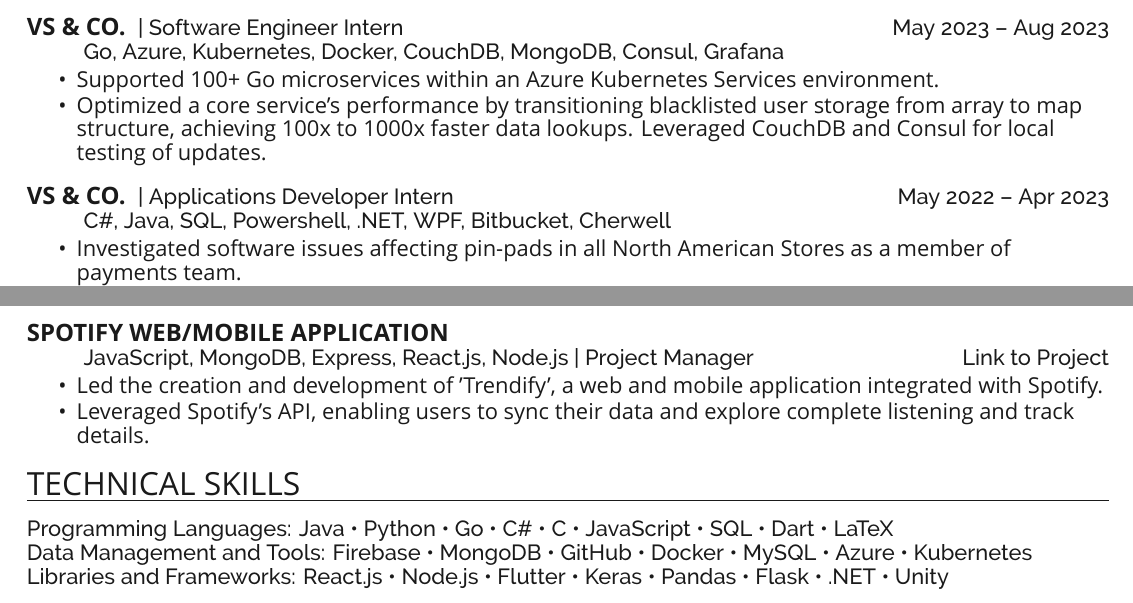
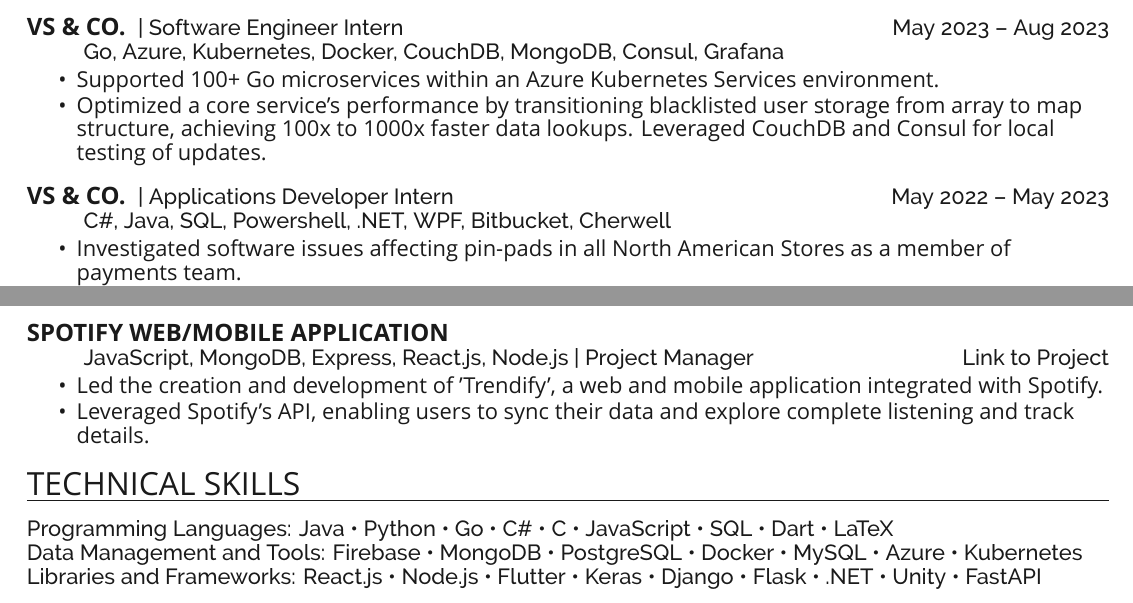
Before and after one commit to cirillojon/LaTeX-Resume, a LaTeX CV (Resume.tex): two parts of pages 1 and 2 of 2, joined at a grey line, cut so that both start at the same text. Compiled offline with XeLaTeX; a missing font is replaced by an installed copy or a similar font.

Commit message:
Update Resume.tex

```diff
--- a/Resume.tex
+++ b/Resume.tex
@@ -74,7 +74,7 @@
 \sectionsep
 
 \runsubsection{VS \& CO.}
-\descript{| Applications Developer Intern \hfill  May 2022 – Apr 2023 }
+\descript{| Applications Developer Intern \hfill  May 2022 – May 2023 }
 \hspace{1cm}\descript{C\#, Java, SQL, Powershell, .NET, WPF, Bitbucket, Cherwell}
 \begin{tightemize}
 \item Investigated software issues affecting pin-pads in all North American Stores as a member of payments team.
@@ -139,10 +139,10 @@
 \descript{Programming Languages:  Java \textbullet{} Python \textbullet{} Go \textbullet{}  C\# \textbullet{} C \textbullet{} JavaScript \textbullet{} SQL \textbullet{} Dart \textbullet{} LaTeX }
 
 
-\descript{Data Management and Tools: Firebase \textbullet{} MongoDB \textbullet{} GitHub \textbullet{} Docker \textbullet{} MySQL \textbullet{} Azure \textbullet{} Kubernetes}
+\descript{Data Management and Tools: Firebase \textbullet{} MongoDB \textbullet{} PostgreSQL \textbullet{} Docker \textbullet{} MySQL \textbullet{} Azure \textbullet{} Kubernetes}
 \descript{Libraries and Frameworks:
 React.js \textbullet{} Node.js \textbullet{} Flutter \textbullet{}
-Keras \textbullet{} Pandas \textbullet{} Flask \textbullet{} .NET \textbullet{} Unity }
+Keras \textbullet{} Django \textbullet{} Flask \textbullet{} .NET \textbullet{} Unity \textbullet{} FastAPI}
 \sectionsep\
 \hfill
 \vfill\eject
```
Also changed, not shown: Resume.tex (2 more changed lines).
